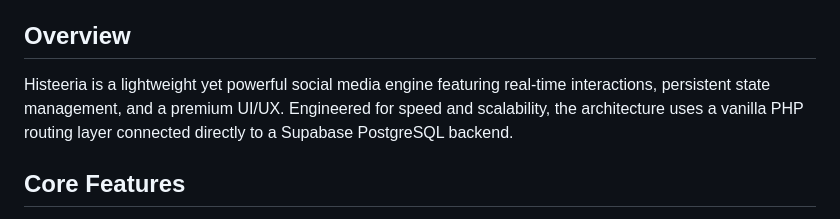
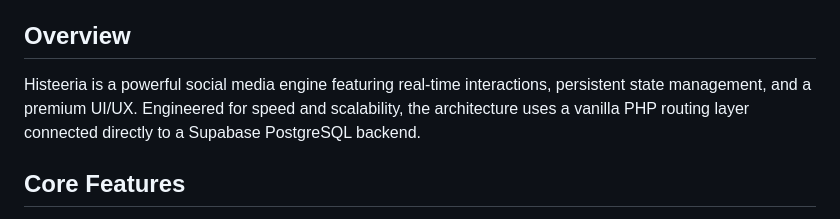
Before and after one commit to hamza-hafeez82/histeeria-lite, a Markdown page: README.md, the part around the change. GitHub-like rendering.

Commit message:
did a change

```diff
--- a/README.md
+++ b/README.md
@@ -6,7 +6,7 @@
 
 ## Overview
 
-Histeeria is a lightweight yet powerful social media engine featuring real-time interactions, persistent state management, and a premium UI/UX. Engineered for speed and scalability, the architecture uses a vanilla PHP routing layer connected directly to a Supabase PostgreSQL backend.
+Histeeria is a powerful social media engine featuring real-time interactions, persistent state management, and a premium UI/UX. Engineered for speed and scalability, the architecture uses a vanilla PHP routing layer connected directly to a Supabase PostgreSQL backend.
 
 ## Core Features
 
```
